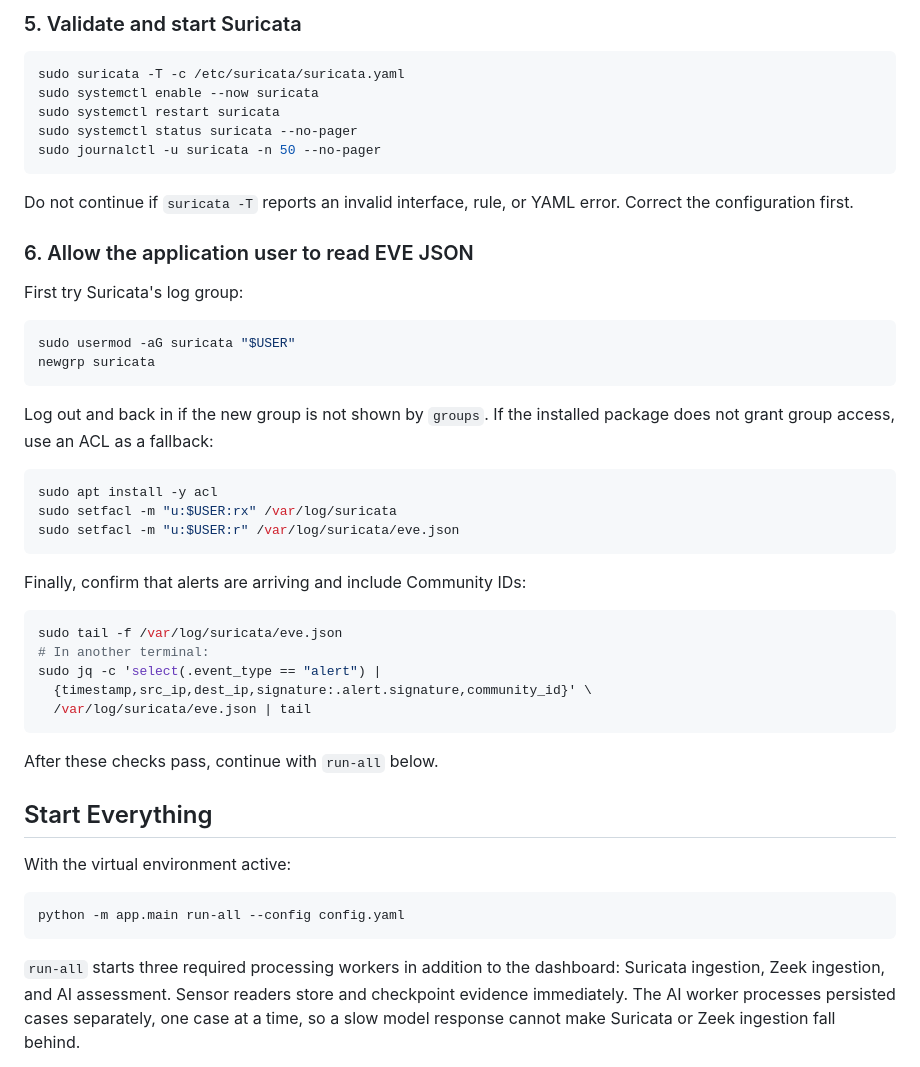
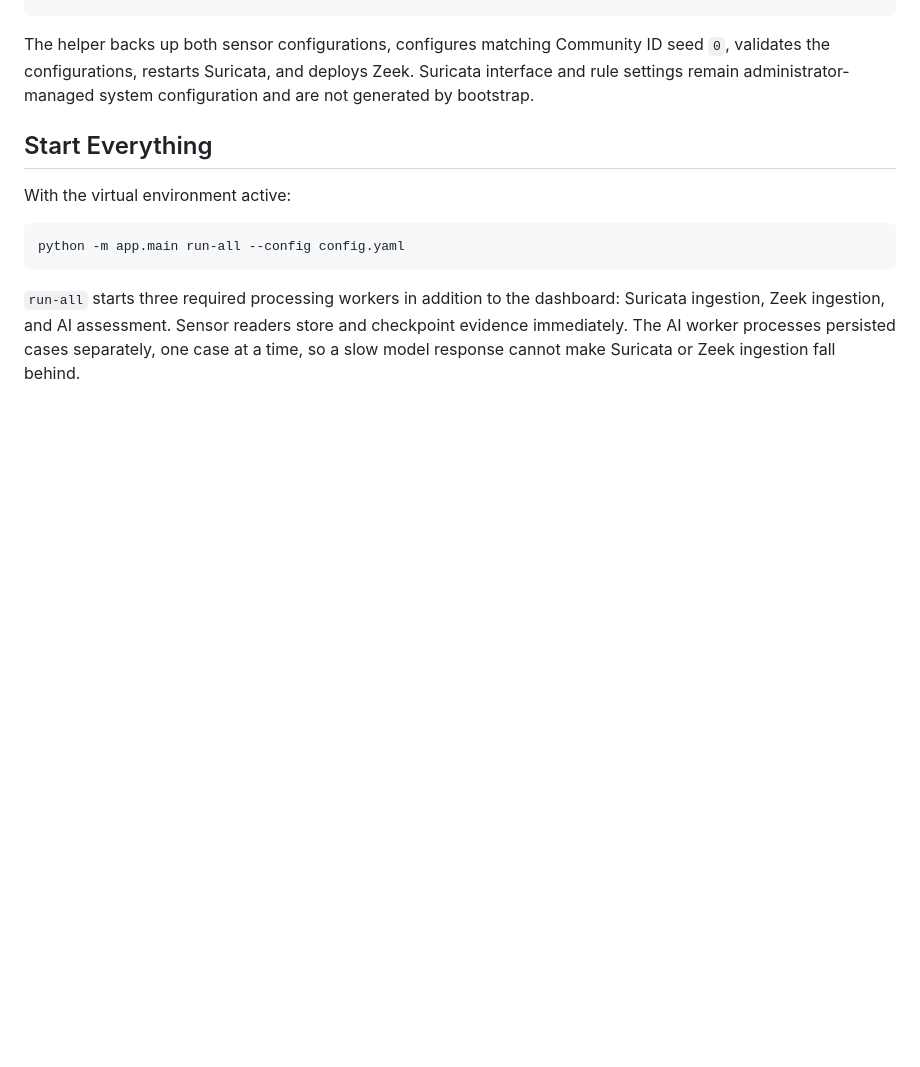
Before and after one commit to chlee31/security-vm, a Markdown page: README.md, the part around one of its changes. Rendered like a GitHub page; blank space fills up the shorter version.

Commit message:
docs: simplify Suricata setup guidance

````diff
--- a/README.md
+++ b/README.md
@@ -294,45 +211,7 @@ sudo grep -n -E "community-id|CommunityID" \
-### 5. Validate and start Suricata
-
-```bash
-sudo suricata -T -c /etc/suricata/suricata.yaml
-sudo systemctl enable --now suricata
-sudo systemctl restart suricata
-sudo systemctl status suricata --no-pager
-sudo journalctl -u suricata -n 50 --no-pager
-```
-
-Do not continue if `suricata -T` reports an invalid interface, rule, or YAML
-error. Correct the configuration first.
-
-### 6. Allow the application user to read EVE JSON
-
-First try Suricata's log group:
-
-```bash
-sudo usermod -aG suricata "$USER"
-newgrp suricata
-```
-
-Log out and back in if the new group is not shown by `groups`. If the installed
-package does not grant group access, use an ACL as a fallback:
-
-```bash
-sudo apt install -y acl
-sudo setfacl -m "u:$USER:rx" /var/log/suricata
-sudo setfacl -m "u:$USER:r" /var/log/suricata/eve.json
-```
-
-Finally, confirm that alerts are arriving and include Community IDs:
-
-```bash
-sudo tail -f /var/log/suricata/eve.json
-# In another terminal:
-sudo jq -c 'select(.event_type == "alert") |
-  {timestamp,src_ip,dest_ip,signature:.alert.signature,community_id}' \
-  /var/log/suricata/eve.json | tail
-```
-
-After these checks pass, continue with `run-all` below.
+The helper backs up both sensor configurations, configures matching Community
+ID seed `0`, validates the configurations, restarts Suricata, and deploys Zeek.
+Suricata interface and rule settings remain administrator-managed system
+configuration and are not generated by bootstrap.
 
 ## Start Everything
 
````
Also changed, not shown: other parts of README.md (+14 -97 lines).
